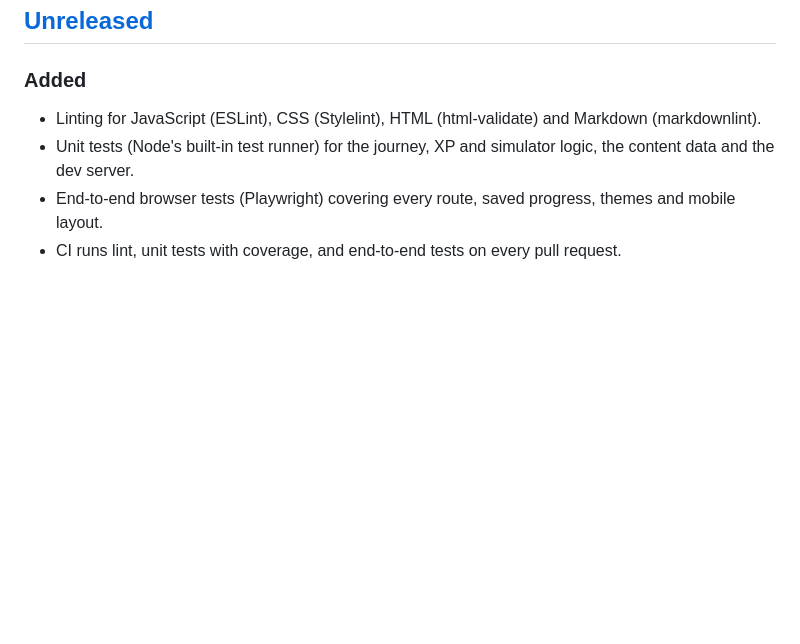
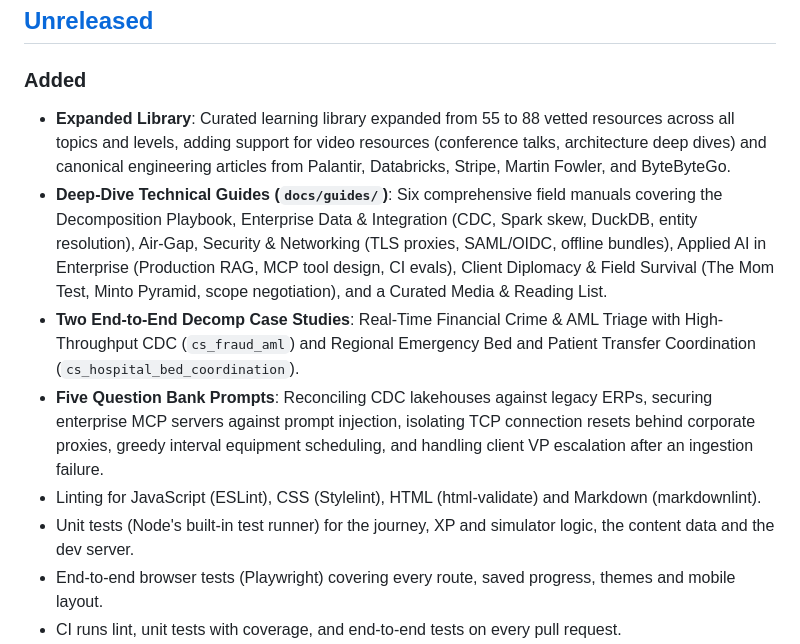
Before and after one commit to mchittineni/fde-from-scratch, a Markdown page: CHANGELOG.md, the part around the change. Rendered like a GitHub page; blank space fills up the shorter version.

```diff
--- a/CHANGELOG.md
+++ b/CHANGELOG.md
@@ -6,6 +6,10 @@ All notable changes to this project are documented here. The format follows [Kee
 
 ### Added
 
+- **Expanded Library**: Curated learning library expanded from 55 to 88 vetted resources across all topics and levels, adding support for video resources (conference talks, architecture deep dives) and canonical engineering articles from Palantir, Databricks, Stripe, Martin Fowler, and ByteByteGo.
+- **Deep-Dive Technical Guides (`docs/guides/`)**: Six comprehensive field manuals covering the Decomposition Playbook, Enterprise Data & Integration (CDC, Spark skew, DuckDB, entity resolution), Air-Gap, Security & Networking (TLS proxies, SAML/OIDC, offline bundles), Applied AI in Enterprise (Production RAG, MCP tool design, CI evals), Client Diplomacy & Field Survival (The Mom Test, Minto Pyramid, scope negotiation), and a Curated Media & Reading List.
+- **Two End-to-End Decomp Case Studies**: Real-Time Financial Crime & AML Triage with High-Throughput CDC (`cs_fraud_aml`) and Regional Emergency Bed and Patient Transfer Coordination (`cs_hospital_bed_coordination`).
+- **Five Question Bank Prompts**: Reconciling CDC lakehouses against legacy ERPs, securing enterprise MCP servers against prompt injection, isolating TCP connection resets behind corporate proxies, greedy interval equipment scheduling, and handling client VP escalation after an ingestion failure.
 - Linting for JavaScript (ESLint), CSS (Stylelint), HTML (html-validate) and Markdown (markdownlint).
 - Unit tests (Node's built-in test runner) for the journey, XP and simulator logic, the content data and the dev server.
 - End-to-end browser tests (Playwright) covering every route, saved progress, themes and mobile layout.
```
Also changed, not shown: README.md (+14 -3 lines).
